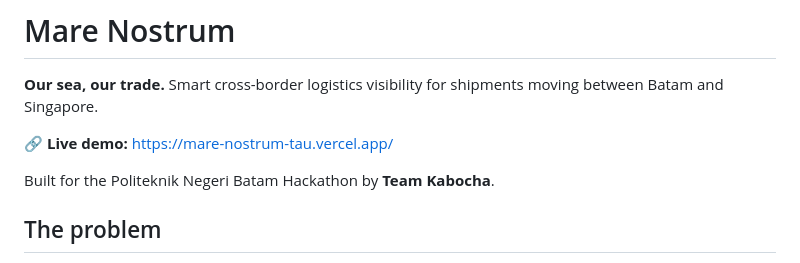
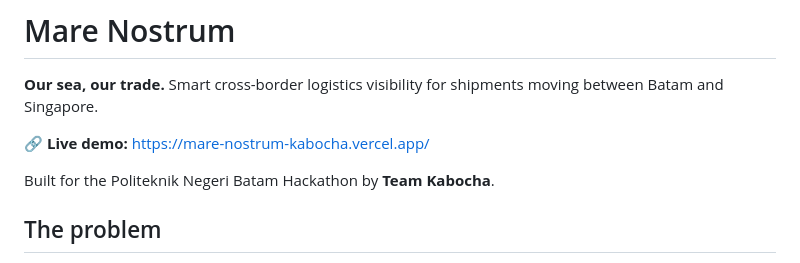
Before and after one commit to OcatZ0/MareNostrum-Kabocha, a Markdown page: README.md, the part around the change. Rendered like a GitHub page.

Commit message:
change live demo URL

```diff
--- a/README.md
+++ b/README.md
@@ -2,7 +2,7 @@
 
 **Our sea, our trade.** Smart cross-border logistics visibility for shipments moving between Batam and Singapore.
 
-🔗 **Live demo:** https://mare-nostrum-tau.vercel.app/
+🔗 **Live demo:** https://mare-nostrum-kabocha.vercel.app/
 
 Built for the Politeknik Negeri Batam Hackathon by **Team Kabocha**.
 
```
